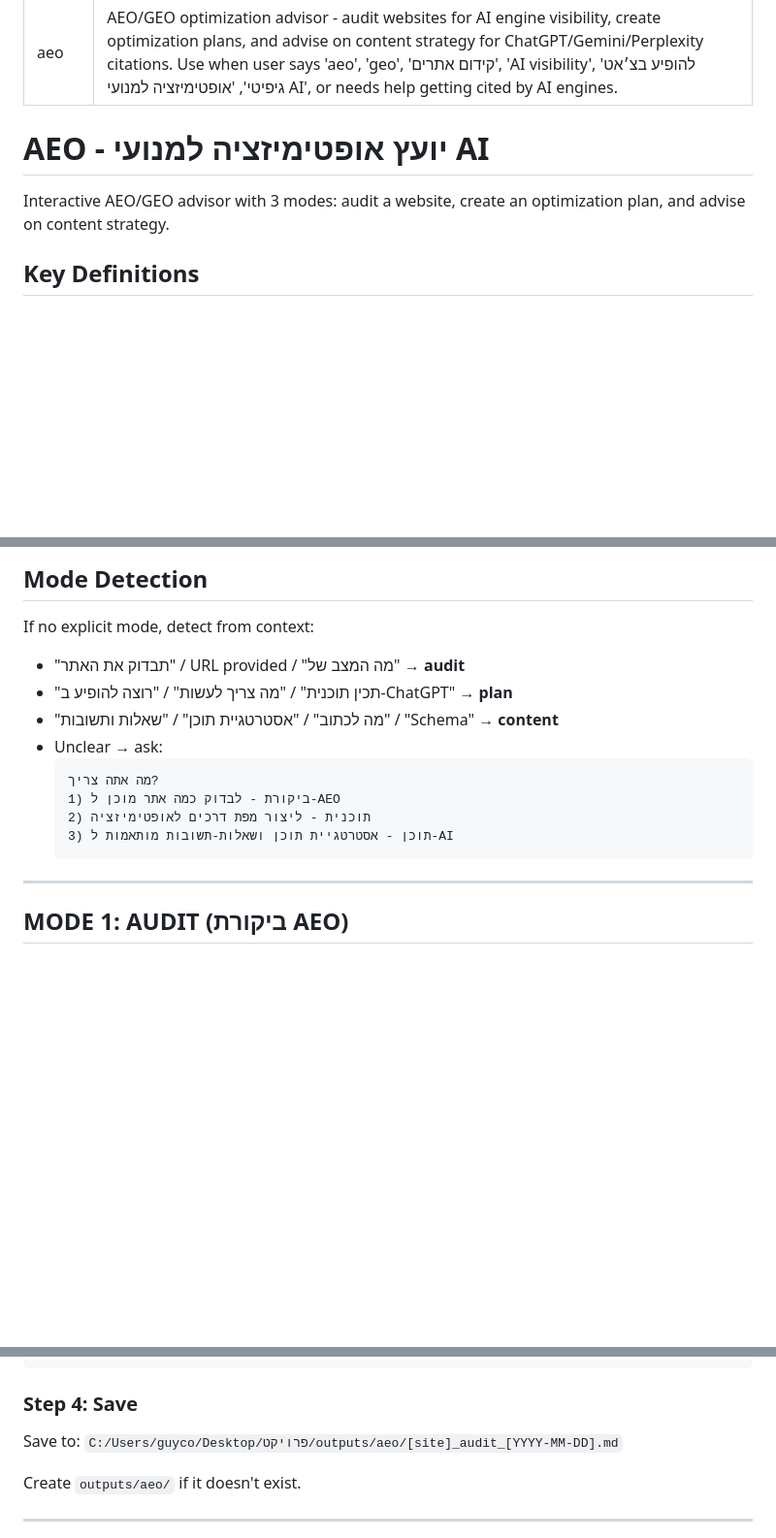
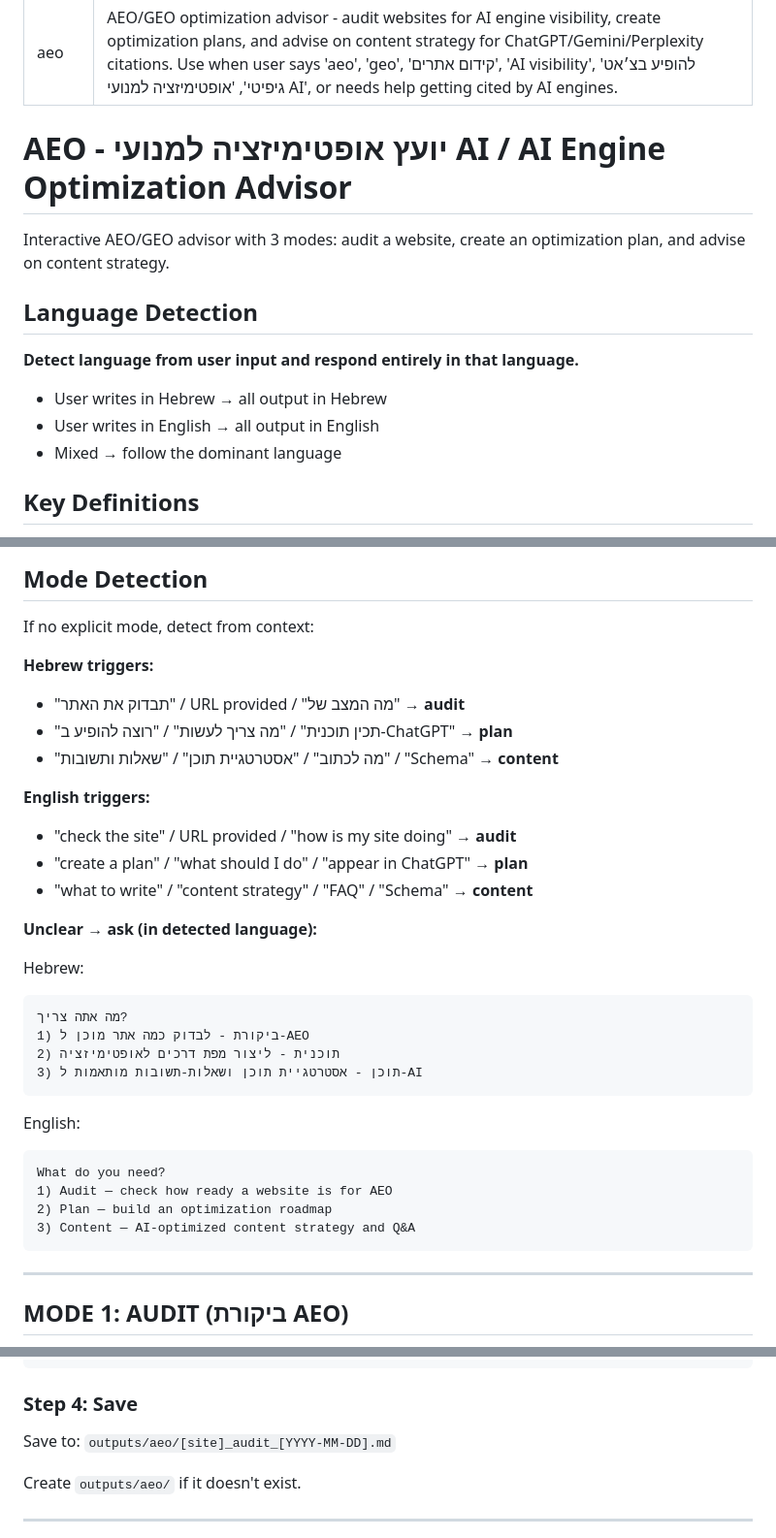
Before and after one commit to guycoful/aeo-skill, a Markdown page: SKILL.md, 3 parts joined by grey strips. Shown at 97% size. Drawn GitHub-style; blank space fills up the shorter version.

````diff
--- a/SKILL.md
+++ b/SKILL.md
@@ -3,9 +3,16 @@ name: aeo
 description: "AEO/GEO optimization advisor - audit websites for AI engine visibility, create optimization plans, and advise on content strategy for ChatGPT/Gemini/Perplexity citations. Use when user says 'aeo', 'geo', 'קידום אתרים', 'AI visibility', 'להופיע בצ׳אט גיפיטי', 'אופטימיזציה למנועי AI', or needs help getting cited by AI engines."
 ---
 
-# AEO - יועץ אופטימיזציה למנועי AI
+# AEO - יועץ אופטימיזציה למנועי AI / AI Engine Optimization Advisor
 
 Interactive AEO/GEO advisor with 3 modes: audit a website, create an optimization plan, and advise on content strategy.
+
+## Language Detection
+
+**Detect language from user input and respond entirely in that language.**
+- User writes in Hebrew → all output in Hebrew
+- User writes in English → all output in English
+- Mixed → follow the dominant language
 
 ## Key Definitions
 
@@ -25,16 +32,34 @@ Interactive AEO/GEO advisor with 3 modes: audit a website, create an optimizatio
 ## Mode Detection
 
 If no explicit mode, detect from context:
+
+**Hebrew triggers:**
 - "תבדוק את האתר" / URL provided / "מה המצב של" → **audit**
 - "תכין תוכנית" / "מה צריך לעשות" / "רוצה להופיע ב-ChatGPT" → **plan**
 - "מה לכתוב" / "אסטרטגיית תוכן" / "שאלות ותשובות" / "Schema" → **content**
-- Unclear → ask:
-  ```
-  מה אתה צריך?
-  1) ביקורת - לבדוק כמה אתר מוכן ל-AEO
-  2) תוכנית - ליצור מפת דרכים לאופטימיזציה
-  3) תוכן - אסטרטגיית תוכן ושאלות-תשובות מותאמות ל-AI
-  ```
+
+**English triggers:**
+- "check the site" / URL provided / "how is my site doing" → **audit**
+- "create a plan" / "what should I do" / "appear in ChatGPT" → **plan**
+- "what to write" / "content strategy" / "FAQ" / "Schema" → **content**
+
+**Unclear → ask (in detected language):**
+
+Hebrew:
+```
+מה אתה צריך?
+1) ביקורת - לבדוק כמה אתר מוכן ל-AEO
+2) תוכנית - ליצור מפת דרכים לאופטימיזציה
+3) תוכן - אסטרטגיית תוכן ושאלות-תשובות מותאמות ל-AI
+```
+
+English:
+```
+What do you need?
+1) Audit — check how ready a website is for AEO
+2) Plan — build an optimization roadmap
+3) Content — AI-optimized content strategy and Q&A
+```
 
 ---
 
@@ -132,7 +158,7 @@ Use Playwright or web fetch to scan the site. Check these parameters:
 
 ### Step 4: Save
 
-Save to: `C:/Users/guyco/Desktop/פרויקט/outputs/aeo/[site]_audit_[YYYY-MM-DD].md`
+Save to: `outputs/aeo/[site]_audit_[YYYY-MM-DD].md`
 
 Create `outputs/aeo/` if it doesn't exist.
 
````
Also changed, not shown: other parts of SKILL.md (+61 -2 lines).
